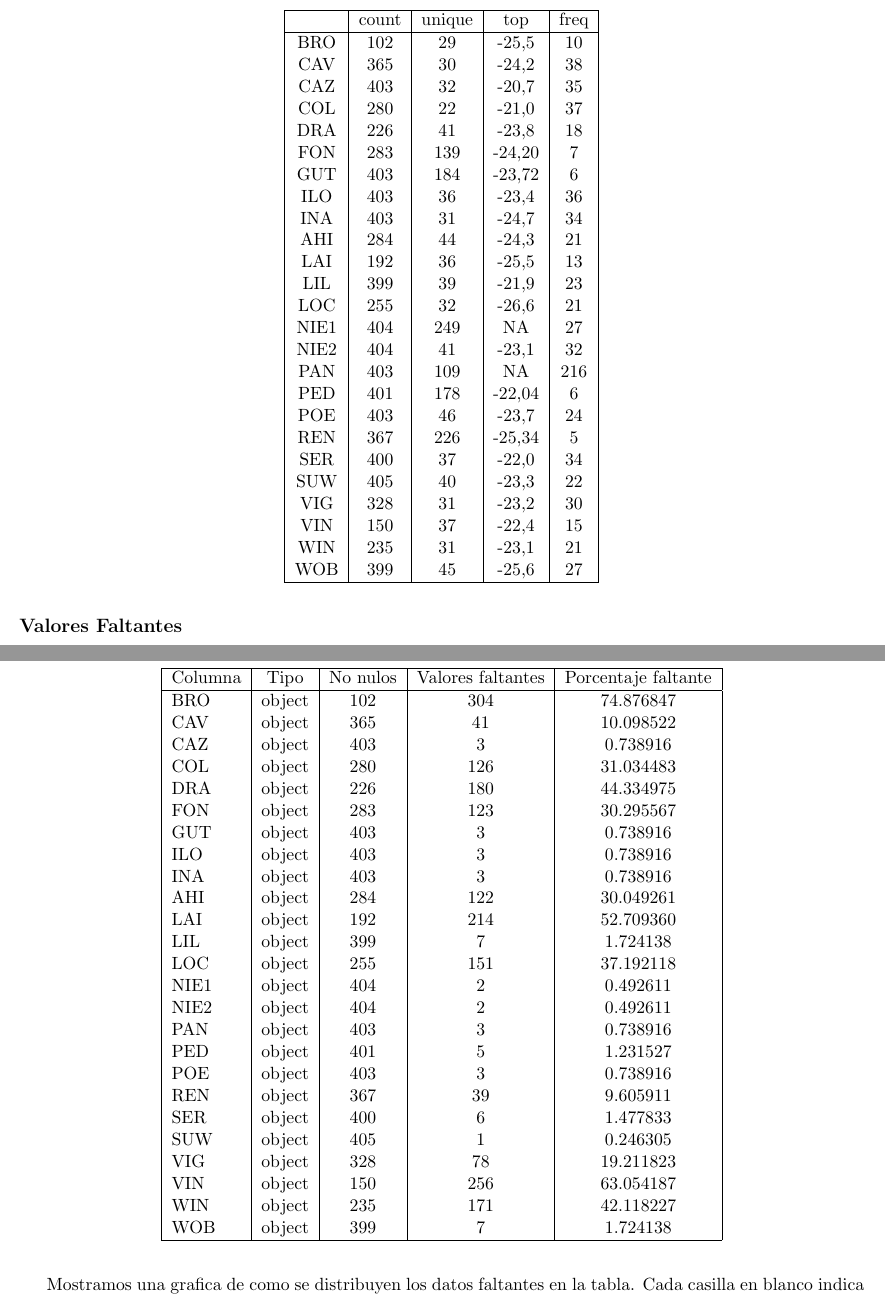
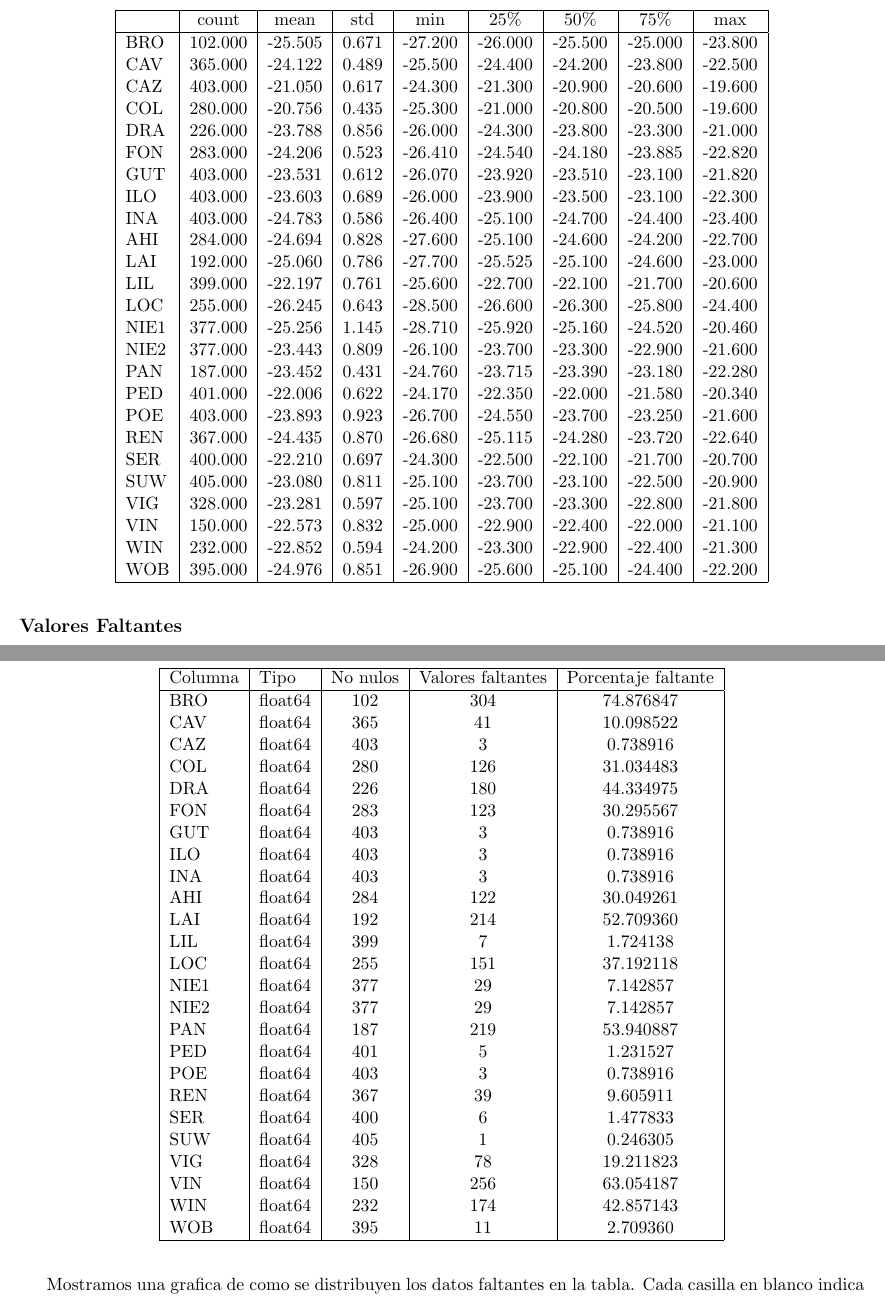
Before and after one commit to omarramos-droid/Tarea-1, a LaTeX document (reports/Reporte.tex): two parts of pages 3 and 4 of 6 before the commit and two parts of pages 3 and 4 of 8 after it, joined at a grey line, cut at the place of the change. Compiled offline with pdfLaTeX.

Commit message:
update: reporte, initial_exploration

```diff
--- a/reports/Reporte.tex
+++ b/reports/Reporte.tex
@@ -178,40 +180,39 @@ A continuación calculamos las estadísticas básicas sobre los datos y obtenemo
     \centering
     \caption{Estadísticas descriptivas de los datos}
     \label{tab:estadisticas_basicas}
-	\begin{tabular}{|c|c|c|c|c|}
+    \begin{tabular}{|l|c|c|c|c|c|c|c|c|}
         \hline
-		& count & unique & top & freq \\
+        & count & mean & std & min & 25\% & 50\% & 75\% & max \\
         \hline
-		%Year & 406 & 406 & 1600 & 1 \\
-		BRO & 102 & 29 & -25,5 & 10 \\
-		CAV  & 365 & 30 & -24,2 & 38 \\
-		CAZ  & 403 & 32 & -20,7 & 35 \\
-		COL    & 280 & 22 & -21,0 & 37 \\
-		DRA  & 226 & 41 & -23,8 & 18 \\
-		FON  & 283 & 139 & -24,20 & 7 \\
-		GUT  & 403 & 184 & -23,72 & 6 \\
-		ILO & 403 & 36 & -23,4 & 36 \\
-		INA  & 403 & 31 & -24,7 & 34 \\
-		AHI & 284 & 44 & -24,3 & 21 \\
-		LAI  & 192 & 36 & -25,5 & 13 \\
-		LIL & 399 & 39 & -21,9 & 23 \\
-		LOC  & 255 & 32 & -26,6 & 21 \\
-		NIE1 & 404 & 249 & NA  & 27 \\
-		NIE2 & 404 & 41 & -23,1 & 32 \\
-		PAN  & 403 & 109 & NA  & 216 \\
-		PED  & 401 & 178 & -22,04 & 6 \\
-		POE  & 403 & 46 & -23,7 & 24 \\
-		REN  & 367 & 226 & -25,34 & 5 \\
-		SER & 400 & 37 & -22,0 & 34 \\
-		SUW  & 405 & 40 & -23,3 & 22 \\
-		VIG  & 328 & 31 & -23,2 & 30 \\
-		VIN  & 150 & 37 & -22,4 & 15 \\
-		WIN & 235 & 31 & -23,1 & 21 \\
-		WOB  & 399 & 45 & -25,6 & 27 \\
+        %Year & 406.000 & 1802.500 & 117.346 & 1600.000 & 1701.250 & 1802.500 & 1903.750 & 2005.000 \\
+        BRO & 102.000 & -25.505 & 0.671 & -27.200 & -26.000 & -25.500 & -25.000 & -23.800 \\
+        CAV  & 365.000 & -24.122 & 0.489 & -25.500 & -24.400 & -24.200 & -23.800 & -22.500 \\
+        CAZ  & 403.000 & -21.050 & 0.617 & -24.300 & -21.300 & -20.900 & -20.600 & -19.600 \\
+        COL    & 280.000 & -20.756 & 0.435 & -25.300 & -21.000 & -20.800 & -20.500 & -19.600 \\
+        DRA  & 226.000 & -23.788 & 0.856 & -26.000 & -24.300 & -23.800 & -23.300 & -21.000 \\
+        FON  & 283.000 & -24.206 & 0.523 & -26.410 & -24.540 & -24.180 & -23.885 & -22.820 \\
+        GUT  & 403.000 & -23.531 & 0.612 & -26.070 & -23.920 & -23.510 & -23.100 & -21.820 \\
+        ILO & 403.000 & -23.603 & 0.689 & -26.000 & -23.900 & -23.500 & -23.100 & -22.300 \\
+        INA  & 403.000 & -24.783 & 0.586 & -26.400 & -25.100 & -24.700 & -24.400 & -23.400 \\
+        AHI & 284.000 & -24.694 & 0.828 & -27.600 & -25.100 & -24.600 & -24.200 & -22.700 \\
+        LAI  & 192.000 & -25.060 & 0.786 & -27.700 & -25.525 & -25.100 & -24.600 & -23.000 \\
+        LIL & 399.000 & -22.197 & 0.761 & -25.600 & -22.700 & -22.100 & -21.700 & -20.600 \\
+        LOC  & 255.000 & -26.245 & 0.643 & -28.500 & -26.600 & -26.300 & -25.800 & -24.400 \\
+        NIE1 & 377.000 & -25.256 & 1.145 & -28.710 & -25.920 & -25.160 & -24.520 & -20.460 \\
+        NIE2 & 377.000 & -23.443 & 0.809 & -26.100 & -23.700 & -23.300 & -22.900 & -21.600 \\
+        PAN  & 187.000 & -23.452 & 0.431 & -24.760 & -23.715 & -23.390 & -23.180 & -22.280 \\
+        PED  & 401.000 & -22.006 & 0.622 & -24.170 & -22.350 & -22.000 & -21.580 & -20.340 \\
+        POE  & 403.000 & -23.893 & 0.923 & -26.700 & -24.550 & -23.700 & -23.250 & -21.600 \\
+        REN  & 367.000 & -24.435 & 0.870 & -26.680 & -25.115 & -24.280 & -23.720 & -22.640 \\
+        SER & 400.000 & -22.210 & 0.697 & -24.300 & -22.500 & -22.100 & -21.700 & -20.700 \\
+        SUW  & 405.000 & -23.080 & 0.811 & -25.100 & -23.700 & -23.100 & -22.500 & -20.900 \\
+        VIG  & 328.000 & -23.281 & 0.597 & -25.100 & -23.700 & -23.300 & -22.800 & -21.800 \\
+        VIN  & 150.000 & -22.573 & 0.832 & -25.000 & -22.900 & -22.400 & -22.000 & -21.100 \\
+        WIN & 232.000 & -22.852 & 0.594 & -24.200 & -23.300 & -22.900 & -22.400 & -21.300 \\
+        WOB  & 395.000 & -24.976 & 0.851 & -26.900 & -25.600 & -25.100 & -24.400 & -22.200 \\
         \hline
     \end{tabular}
 \end{table}
-
 
 \newpage
 
@@ -219,44 +220,43 @@ A continuación calculamos las estadísticas básicas sobre los datos y obtenemo
 
 A continuación contamos el numero de valores faltantes y tenemos
 
-\begin{table}
+\begin{table}[ht]
     \centering
     \caption{Tipos de datos, valores no nulos y faltantes por columna}
     \label{tab:info_datos}
-	\begin{tabular}{|l|c|c|c|c|}
+    \begin{tabular}{|l|l|c|c|c|}
         \hline
         Columna & Tipo & No nulos & Valores faltantes & Porcentaje faltante \\
         \hline
-		%Year & object & 406 & 0 & 0.000000 \\
-		BRO & object & 102 & 304 & 74.876847 \\
-		CAV  & object & 365 & 41 & 10.098522 \\
-		CAZ  & object & 403 & 3 & 0.738916 \\
-		COL    & object & 280 & 126 & 31.034483 \\
-		DRA  & object & 226 & 180 & 44.334975 \\
-		FON  & object & 283 & 123 & 30.295567 \\
-		GUT  & object & 403 & 3 & 0.738916 \\
-		ILO & object & 403 & 3 & 0.738916 \\
-		INA  & object & 403 & 3 & 0.738916 \\
-		AHI & object & 284 & 122 & 30.049261 \\
-		LAI  & object & 192 & 214 & 52.709360 \\
-		LIL & object & 399 & 7 & 1.724138 \\
-		LOC  & object & 255 & 151 & 37.192118 \\
-		NIE1 & object & 404 & 2 & 0.492611 \\
-		NIE2 & object & 404 & 2 & 0.492611 \\
-		PAN  & object & 403 & 3 & 0.738916 \\
-		PED  & object & 401 & 5 & 1.231527 \\
-		POE  & object & 403 & 3 & 0.738916 \\
-		REN  & object & 367 & 39 & 9.605911 \\
-		SER & object & 400 & 6 & 1.477833 \\
-		SUW  & object & 405 & 1 & 0.246305 \\
-		VIG  & object & 328 & 78 & 19.211823 \\
-		VIN  & object & 150 & 256 & 63.054187 \\
-		WIN & object & 235 & 171 & 42.118227 \\
-		WOB  & object & 399 & 7 & 1.724138 \\
+        %Year & int64 & 406 & 0 & 0.000000 \\
+        BRO & float64 & 102 & 304 & 74.876847 \\
+        CAV  & float64 & 365 & 41 & 10.098522 \\
+        CAZ  & float64 & 403 & 3 & 0.738916 \\
+        COL    & float64 & 280 & 126 & 31.034483 \\
+        DRA  & float64 & 226 & 180 & 44.334975 \\
+        FON  & float64 & 283 & 123 & 30.295567 \\
+        GUT  & float64 & 403 & 3 & 0.738916 \\
+        ILO & float64 & 403 & 3 & 0.738916 \\
+        INA  & float64 & 403 & 3 & 0.738916 \\
+        AHI & float64 & 284 & 122 & 30.049261 \\
+        LAI  & float64 & 192 & 214 & 52.709360 \\
+        LIL & float64 & 399 & 7 & 1.724138 \\
+        LOC  & float64 & 255 & 151 & 37.192118 \\
+        NIE1 & float64 & 377 & 29 & 7.142857 \\
+        NIE2 & float64 & 377 & 29 & 7.142857 \\
+        PAN  & float64 & 187 & 219 & 53.940887 \\
+        PED  & float64 & 401 & 5 & 1.231527 \\
+        POE  & float64 & 403 & 3 & 0.738916 \\
+        REN  & float64 & 367 & 39 & 9.605911 \\
+        SER & float64 & 400 & 6 & 1.477833 \\
+        SUW  & float64 & 405 & 1 & 0.246305 \\
+        VIG  & float64 & 328 & 78 & 19.211823 \\
+        VIN  & float64 & 150 & 256 & 63.054187 \\
+        WIN & float64 & 232 & 174 & 42.857143 \\
+        WOB  & float64 & 395 & 11 & 2.709360 \\
         \hline
     \end{tabular}
 \end{table}
-
 
 \newpage
 
```
Also changed, not shown: reports/Reporte.pdf, reports/figures/boxplots.png (added), reports/figures/correlacion.png (added), reports/figures/faltantes.png, reports/figures/series.png (added), reports/Reporte.tex (76 more changed lines), 1 other file. Lines whose indentation alone changed are shown as unchanged.
